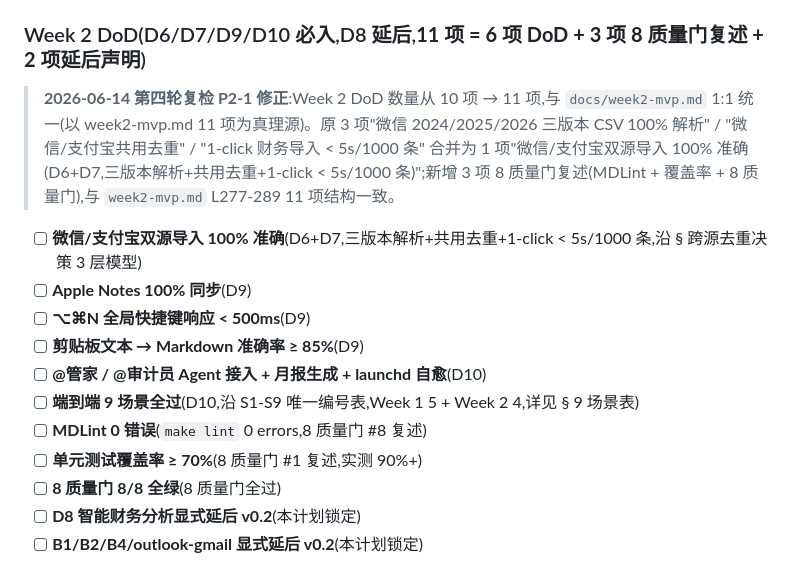
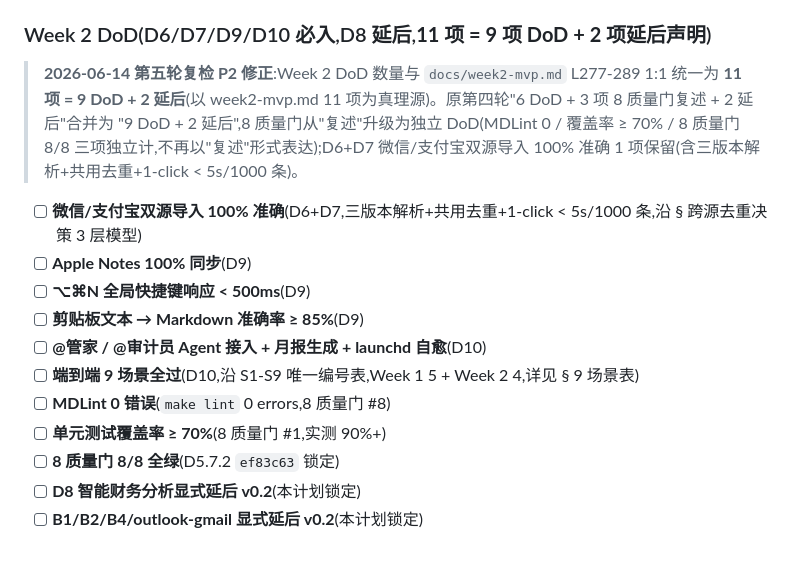
Before and after one commit to MrsP-W/PRY-1, a Markdown page: docs/v0.1-launch-plan.md, the part around the change. Drawn GitHub-style.

```diff
--- a/docs/v0.1-launch-plan.md
+++ b/docs/v0.1-launch-plan.md
@@ -376,9 +376,9 @@ def normalize_fingerprint(date: str, amount: float, counterparty: str) -> str:
 - [x] 单元测试覆盖率 ≥ 70%(实测 90.2% / 1565 passed,**D5.7.2 `ef83c63` 锁定**)
 - [x] 8 质量门 8/8 全绿(D5.7.2 `ef83c63` 锁定)
 
-### Week 2 DoD(D6/D7/D9/D10 必入,D8 延后,**11 项 = 6 项 DoD + 3 项 8 质量门复述 + 2 项延后声明**)
+### Week 2 DoD(D6/D7/D9/D10 必入,D8 延后,**11 项 = 9 项 DoD + 2 项延后声明**)
 
-> **2026-06-14 第四轮复检 P2-1 修正**:Week 2 DoD 数量从 10 项 → 11 项,与 `docs/week2-mvp.md` 1:1 统一(以 week2-mvp.md 11 项为真理源)。原 3 项"微信 2024/2025/2026 三版本 CSV 100% 解析" / "微信/支付宝共用去重" / "1-click 财务导入 < 5s/1000 条" 合并为 1 项"微信/支付宝双源导入 100% 准确(D6+D7,三版本解析+共用去重+1-click < 5s/1000 条)";新增 3 项 8 质量门复述(MDLint + 覆盖率 + 8 质量门),与 `week2-mvp.md` L277-289 11 项结构一致。
+> **2026-06-14 第五轮复检 P2 修正**:Week 2 DoD 数量与 `docs/week2-mvp.md` L277-289 1:1 统一为 **11 项 = 9 DoD + 2 延后**(以 week2-mvp.md 11 项为真理源)。原第四轮"6 DoD + 3 项 8 质量门复述 + 2 延后"合并为 "9 DoD + 2 延后",8 质量门从"复述"升级为独立 DoD(MDLint 0 / 覆盖率 ≥ 70% / 8 质量门 8/8 三项独立计,不再以"复述"形式表达);D6+D7 微信/支付宝双源导入 100% 准确 1 项保留(含三版本解析+共用去重+1-click < 5s/1000 条)。
 
 - [ ] **微信/支付宝双源导入 100% 准确**(D6+D7,三版本解析+共用去重+1-click < 5s/1000 条,沿 § 跨源去重决策 3 层模型)
 - [ ] **Apple Notes 100% 同步**(D9)
@@ -386,9 +386,9 @@ def normalize_fingerprint(date: str, amount: float, counterparty: str) -> str:
 - [ ] **剪贴板文本 → Markdown 准确率 ≥ 85%**(D9)
 - [ ] **@管家 / @审计员 Agent 接入 + 月报生成 + launchd 自愈**(D10)
 - [ ] **端到端 9 场景全过**(D10,沿 S1-S9 唯一编号表,Week 1 5 + Week 2 4,详见 § 9 场景表)
-- [ ] **MDLint 0 错误**(`make lint` 0 errors,8 质量门 #8 复述)
-- [ ] **单元测试覆盖率 ≥ 70%**(8 质量门 #1 复述,实测 90%+)
-- [ ] **8 质量门 8/8 全绿**(8 质量门全过)
+- [ ] **MDLint 0 错误**(`make lint` 0 errors,8 质量门 #8)
+- [ ] **单元测试覆盖率 ≥ 70%**(8 质量门 #1,实测 90%+)
+- [ ] **8 质量门 8/8 全绿**(D5.7.2 `ef83c63` 锁定)
 - [ ] **D8 智能财务分析显式延后 v0.2**(本计划锁定)
 - [ ] **B1/B2/B4/outlook-gmail 显式延后 v0.2**(本计划锁定)
 
```
Also changed, not shown: docs/architecture.md (+11 -3 lines), docs/week2-mvp.md (+2 -2 lines).
